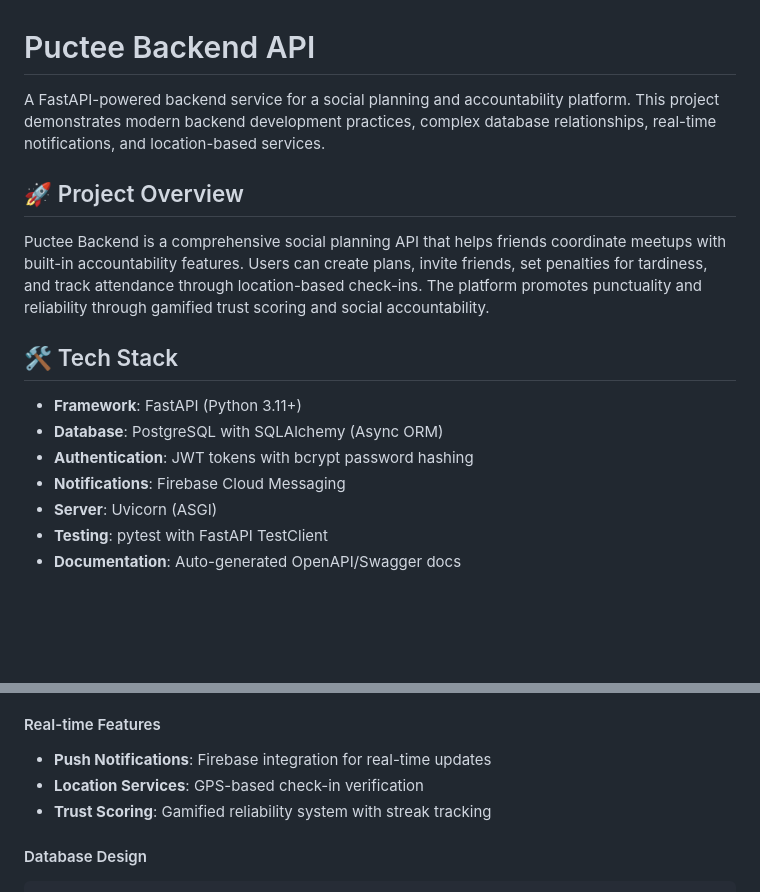
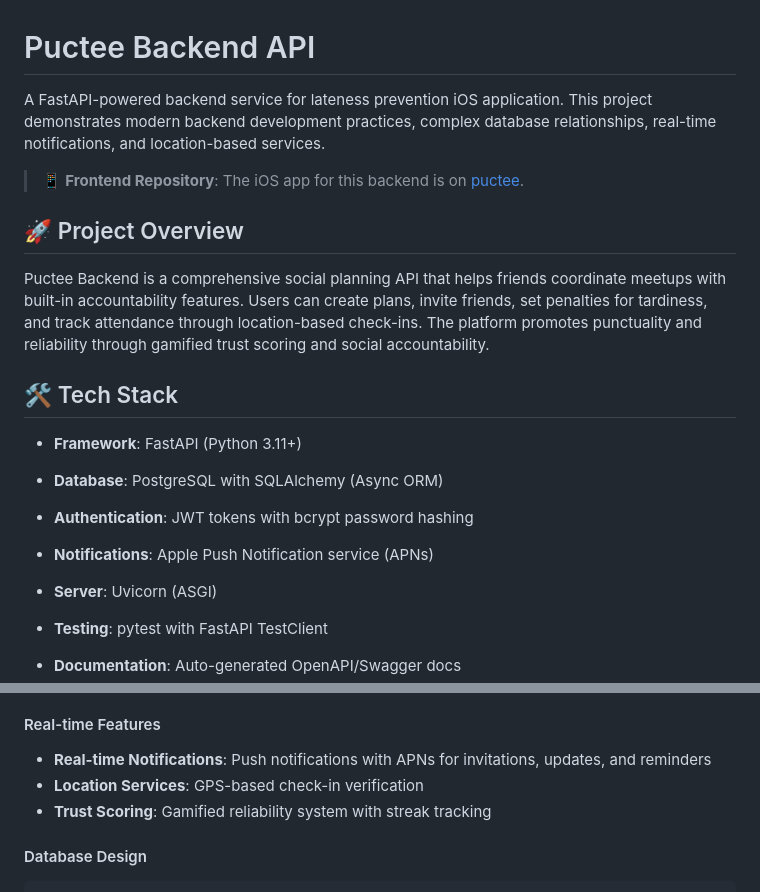
Before and after one commit to KojiroTsugaru/puctee-backend, a Markdown page: README.md, 2 parts joined by grey strips. GitHub-like rendering; blank space fills up the shorter version.

```diff
--- a/README.md
+++ b/README.md
@@ -1,6 +1,8 @@
 # Puctee Backend API
 
-A FastAPI-powered backend service for a social planning and accountability platform. This project demonstrates modern backend development practices, complex database relationships, real-time notifications, and location-based services.
+A FastAPI-powered backend service for lateness prevention iOS application. This project demonstrates modern backend development practices, complex database relationships, real-time notifications, and location-based services.
+
+> 📱 **Frontend Repository**: The iOS app for this backend is on [puctee](https://github.com/KojiroTsugaru/puctee).
 
 ## 🚀 Project Overview
 
@@ -11,7 +13,7 @@ Puctee Backend is a comprehensive social planning API that helps friends coordin
 - **Framework**: FastAPI (Python 3.11+)
 - **Database**: PostgreSQL with SQLAlchemy (Async ORM)
 - **Authentication**: JWT tokens with bcrypt password hashing
-- **Notifications**: Firebase Cloud Messaging
+- **Notifications**: Apple Push Notification service (APNs)
 - **Server**: Uvicorn (ASGI)
 - **Testing**: pytest with FastAPI TestClient
 - **Documentation**: Auto-generated OpenAPI/Swagger docs
@@ -114,7 +107,7 @@ pytest --cov=app -v
 - **MissingGreenlet Handling**: Proper async context management
 
 #### Real-time Features
-- **Push Notifications**: Firebase integration for real-time updates
+- **Real-time Notifications**: Push notifications with APNs for invitations, updates, and reminders
 - **Location Services**: GPS-based check-in verification
 - **Trust Scoring**: Gamified reliability system with streak tracking
 
```
Also changed, not shown: other parts of README.md (+42 -51 lines).
